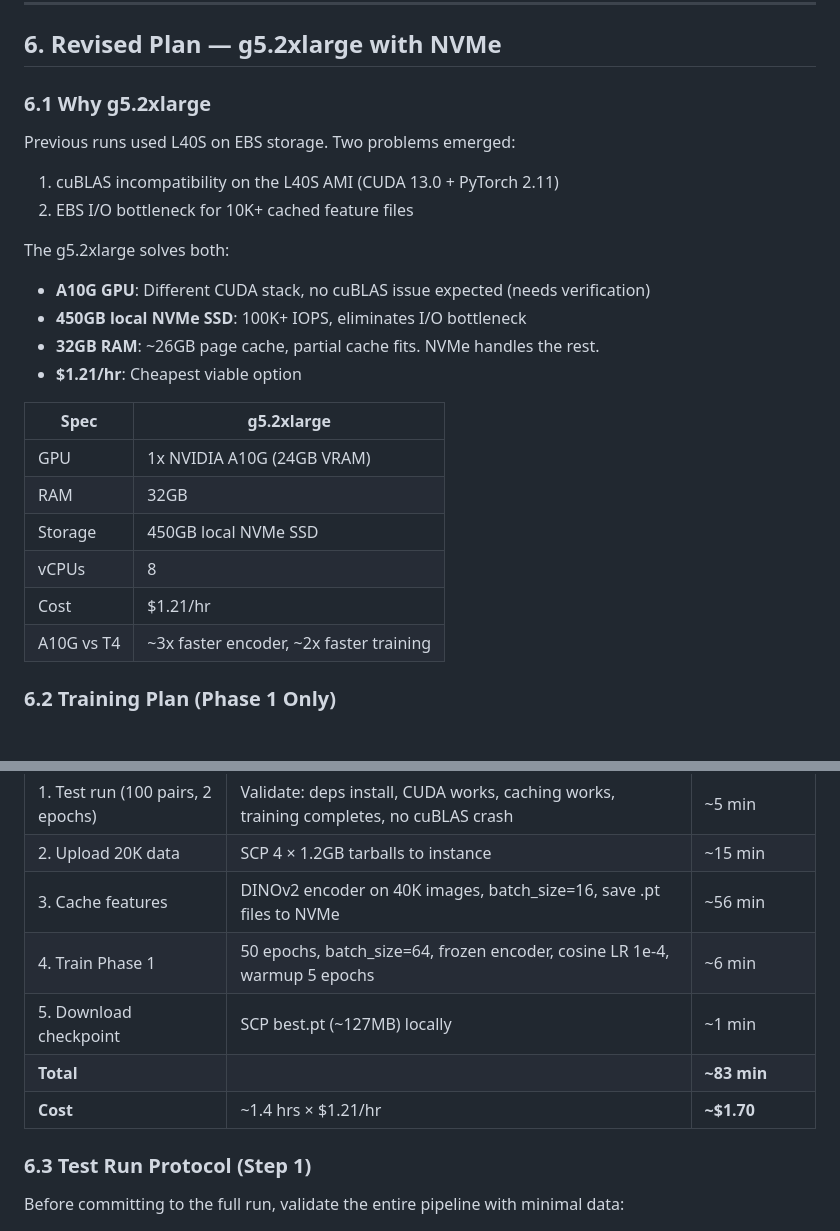
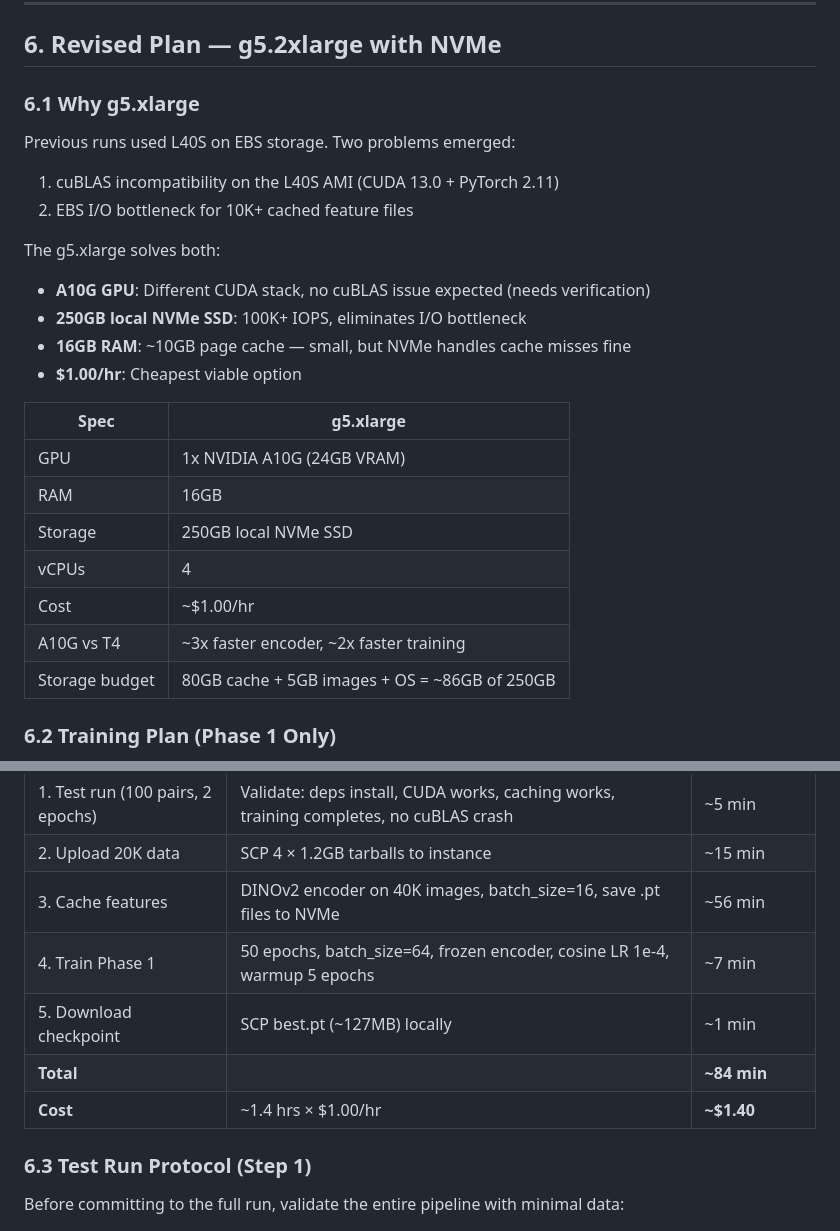
Before and after one commit to flippedmirror/sync-plugin, a Markdown page: cross_match/TRAINING_V5.md, 2 parts joined by grey strips. Rendered like a GitHub page; blank space fills up the shorter version.

Commit message:
Switch plan to g5.xlarge (.00/hr, same A10G + 250GB NVMe)
Co-Authored-By: Claude Opus 4.6 (1M context) <noreply@anthropic.com>

```diff
--- a/cross_match/TRAINING_V5.md
+++ b/cross_match/TRAINING_V5.md
@@ -216,26 +216,27 @@ L40S at ~$1.00-1.50/hr on-demand → **~$1.50 total**
 
 ## 6. Revised Plan — g5.2xlarge with NVMe
 
-### 6.1 Why g5.2xlarge
+### 6.1 Why g5.xlarge
 
 Previous runs used L40S on EBS storage. Two problems emerged:
 1. cuBLAS incompatibility on the L40S AMI (CUDA 13.0 + PyTorch 2.11)
 2. EBS I/O bottleneck for 10K+ cached feature files
 
-The g5.2xlarge solves both:
+The g5.xlarge solves both:
 - **A10G GPU**: Different CUDA stack, no cuBLAS issue expected (needs verification)
-- **450GB local NVMe SSD**: 100K+ IOPS, eliminates I/O bottleneck
-- **32GB RAM**: ~26GB page cache, partial cache fits. NVMe handles the rest.
-- **$1.21/hr**: Cheapest viable option
+- **250GB local NVMe SSD**: 100K+ IOPS, eliminates I/O bottleneck
+- **16GB RAM**: ~10GB page cache — small, but NVMe handles cache misses fine
+- **$1.00/hr**: Cheapest viable option
 
-| Spec | g5.2xlarge |
+| Spec | g5.xlarge |
 |---|---|
 | GPU | 1x NVIDIA A10G (24GB VRAM) |
-| RAM | 32GB |
-| Storage | 450GB local NVMe SSD |
-| vCPUs | 8 |
-| Cost | $1.21/hr |
+| RAM | 16GB |
+| Storage | 250GB local NVMe SSD |
+| vCPUs | 4 |
+| Cost | ~$1.00/hr |
 | A10G vs T4 | ~3x faster encoder, ~2x faster training |
+| Storage budget | 80GB cache + 5GB images + OS = ~86GB of 250GB |
 
 ### 6.2 Training Plan (Phase 1 Only)
 
@@ -249,10 +250,10 @@ Phase 2 (encoder fine-tuning) is deferred — adds ~10 hrs of training with unce
 | 1. Test run (100 pairs, 2 epochs) | Validate: deps install, CUDA works, caching works, training completes, no cuBLAS crash | ~5 min |
 | 2. Upload 20K data | SCP 4 × 1.2GB tarballs to instance | ~15 min |
 | 3. Cache features | DINOv2 encoder on 40K images, batch_size=16, save .pt files to NVMe | ~56 min |
-| 4. Train Phase 1 | 50 epochs, batch_size=64, frozen encoder, cosine LR 1e-4, warmup 5 epochs | ~6 min |
+| 4. Train Phase 1 | 50 epochs, batch_size=64, frozen encoder, cosine LR 1e-4, warmup 5 epochs | ~7 min |
 | 5. Download checkpoint | SCP best.pt (~127MB) locally | ~1 min |
-| **Total** | | **~83 min** |
-| **Cost** | ~1.4 hrs × $1.21/hr | **~$1.70** |
+| **Total** | | **~84 min** |
+| **Cost** | ~1.4 hrs × $1.00/hr | **~$1.40** |
 
 ### 6.3 Test Run Protocol (Step 1)
 
```
